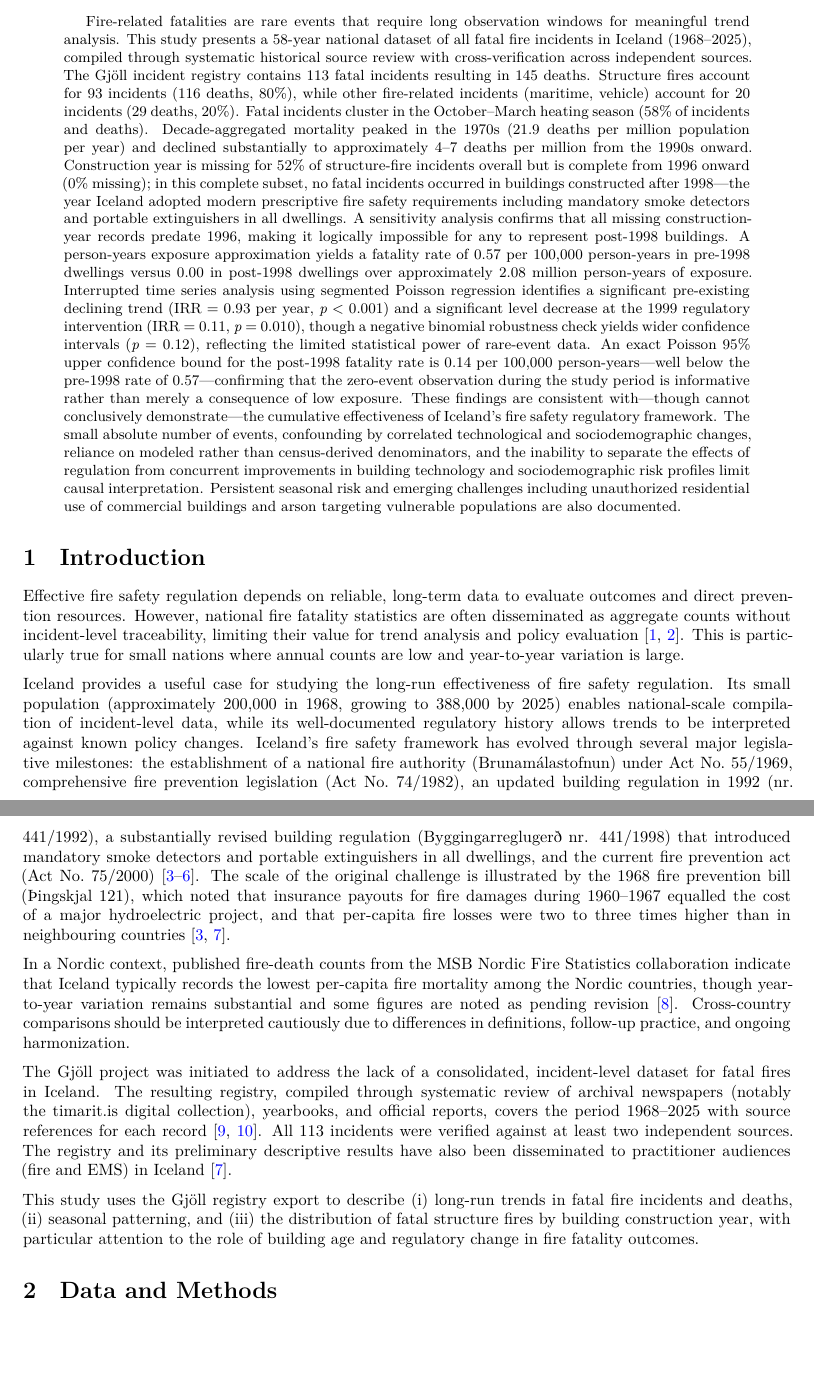
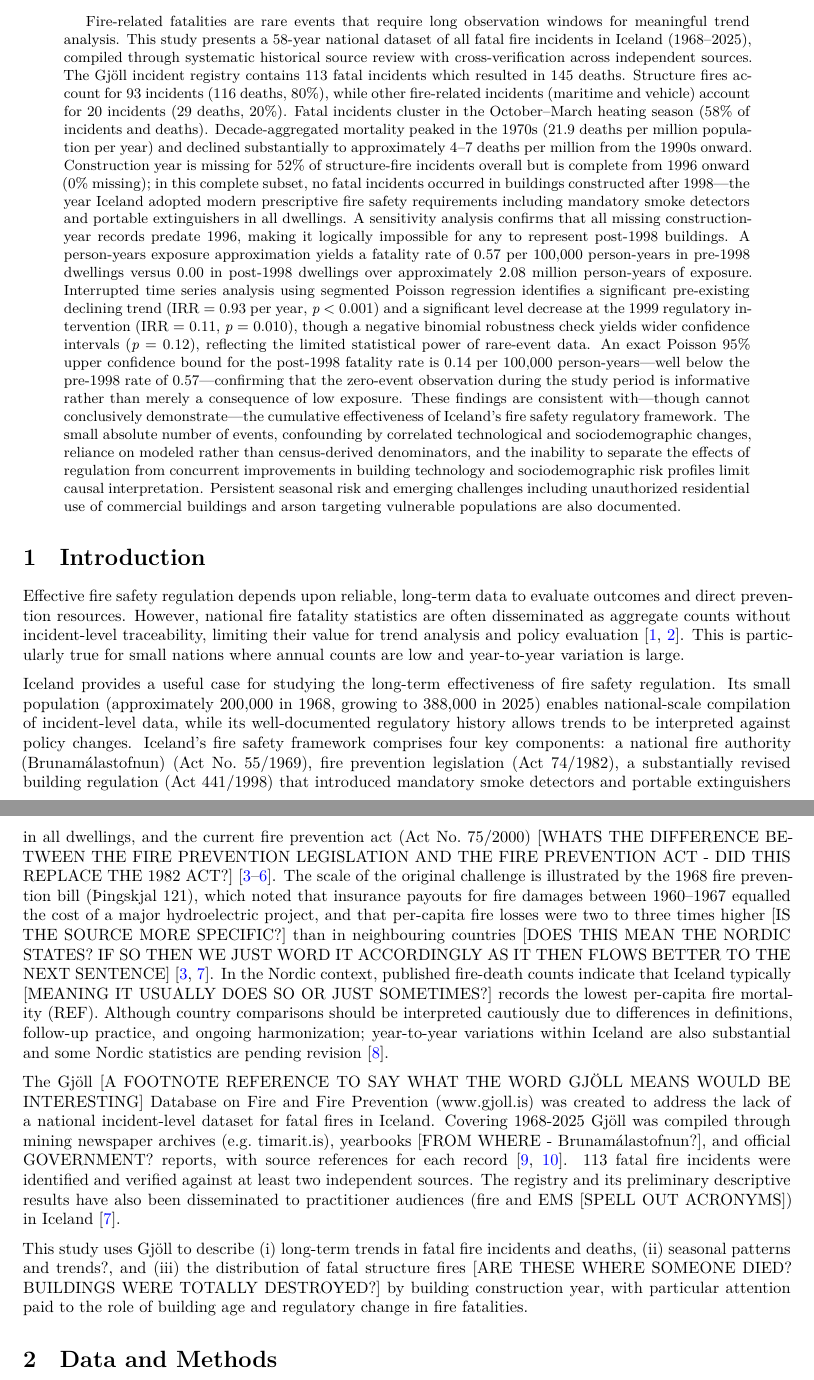
Before and after one commit to Magnussmari/gjoll-fire-technology, a Quarto document (Smarason_2026_Fatal_Fire_Incidents_Iceland.qmd): two parts of pages 1 and 2 of 14, joined at a grey line, cut so that both start at the same text, the shorter picture padded with empty space. Rendered offline with R 4.5, knitr and Pandoc in place of Quarto, then LaTeX, with nearby package versions.

Commit message:
Update Smarason_2026_Fatal_Fire_Incidents_Iceland.qmd

```diff
--- a/Smarason_2026_Fatal_Fire_Incidents_Iceland.qmd
+++ b/Smarason_2026_Fatal_Fire_Incidents_Iceland.qmd
@@ -10,7 +10,7 @@ author:
     url: https://www.gjoll.is
     corresponding: true
 abstract: |
-  Fire-related fatalities are rare events that require long observation windows for meaningful trend analysis. This study presents a 58-year national dataset of all fatal fire incidents in Iceland (1968–2025), compiled through systematic historical source review with cross-verification across independent sources. The Gjöll incident registry contains 113 fatal incidents resulting in 145 deaths. Structure fires account for 93 incidents (116 deaths, 80%), while other fire-related incidents (maritime, vehicle) account for 20 incidents (29 deaths, 20%). Fatal incidents cluster in the October–March heating season (58% of incidents and deaths). Decade-aggregated mortality peaked in the 1970s (21.9 deaths per million population per year) and declined substantially to approximately 4–7 deaths per million from the 1990s onward. Construction year is missing for 52% of structure-fire incidents overall but is complete from 1996 onward (0% missing); in this complete subset, no fatal incidents occurred in buildings constructed after 1998—the year Iceland adopted modern prescriptive fire safety requirements including mandatory smoke detectors and portable extinguishers in all dwellings. A sensitivity analysis confirms that all missing construction-year records predate 1996, making it logically impossible for any to represent post-1998 buildings. A person-years exposure approximation yields a fatality rate of 0.57 per 100,000 person-years in pre-1998 dwellings versus 0.00 in post-1998 dwellings over approximately 2.08 million person-years of exposure. Interrupted time series analysis using segmented Poisson regression identifies a significant pre-existing declining trend (IRR = 0.93 per year, *p* < 0.001) and a significant level decrease at the 1999 regulatory intervention (IRR = 0.11, *p* = 0.010), though a negative binomial robustness check yields wider confidence intervals (*p* = 0.12), reflecting the limited statistical power of rare-event data. An exact Poisson 95% upper confidence bound for the post-1998 fatality rate is 0.14 per 100,000 person-years—well below the pre-1998 rate of 0.57—confirming that the zero-event observation during the study period is informative rather than merely a consequence of low exposure. These findings are consistent with—though cannot conclusively demonstrate—the cumulative effectiveness of Iceland's fire safety regulatory framework. The small absolute number of events, confounding by correlated technological and sociodemographic changes, reliance on modeled rather than census-derived denominators, and the inability to separate the effects of regulation from concurrent improvements in building technology and sociodemographic risk profiles limit causal interpretation. Persistent seasonal risk and emerging challenges including unauthorized residential use of commercial buildings and arson targeting vulnerable populations are also documented.
+  Fire-related fatalities are rare events that require long observation windows for meaningful trend analysis. This study presents a 58-year national dataset of all fatal fire incidents in Iceland (1968–2025), compiled through systematic historical source review with cross-verification across independent sources. The Gjöll incident registry contains 113 fatal incidents which resulted in 145 deaths. Structure fires account for 93 incidents (116 deaths, 80%), while other fire-related incidents (maritime and vehicle) account for 20 incidents (29 deaths, 20%). Fatal incidents cluster in the October–March heating season (58% of incidents and deaths). Decade-aggregated mortality peaked in the 1970s (21.9 deaths per million population per year) and declined substantially to approximately 4–7 deaths per million from the 1990s onward. Construction year is missing for 52% of structure-fire incidents overall but is complete from 1996 onward (0% missing); in this complete subset, no fatal incidents occurred in buildings constructed after 1998—the year Iceland adopted modern prescriptive fire safety requirements including mandatory smoke detectors and portable extinguishers in all dwellings. A sensitivity analysis confirms that all missing construction-year records predate 1996, making it logically impossible for any to represent post-1998 buildings. A person-years exposure approximation yields a fatality rate of 0.57 per 100,000 person-years in pre-1998 dwellings versus 0.00 in post-1998 dwellings over approximately 2.08 million person-years of exposure. Interrupted time series analysis using segmented Poisson regression identifies a significant pre-existing declining trend (IRR = 0.93 per year, *p* < 0.001) and a significant level decrease at the 1999 regulatory intervention (IRR = 0.11, *p* = 0.010), though a negative binomial robustness check yields wider confidence intervals (*p* = 0.12), reflecting the limited statistical power of rare-event data. An exact Poisson 95% upper confidence bound for the post-1998 fatality rate is 0.14 per 100,000 person-years—well below the pre-1998 rate of 0.57—confirming that the zero-event observation during the study period is informative rather than merely a consequence of low exposure. These findings are consistent with—though cannot conclusively demonstrate—the cumulative effectiveness of Iceland's fire safety regulatory framework. The small absolute number of events, confounding by correlated technological and sociodemographic changes, reliance on modeled rather than census-derived denominators, and the inability to separate the effects of regulation from concurrent improvements in building technology and sociodemographic risk profiles limit causal interpretation. Persistent seasonal risk and emerging challenges including unauthorized residential use of commercial buildings and arson targeting vulnerable populations are also documented.
 keywords:
   - fire fatalities
   - fire safety regulation
@@ -52,15 +52,13 @@ format:
 
 # Introduction {#sec-introduction}
 
-Effective fire safety regulation depends on reliable, long-term data to evaluate outcomes and direct prevention resources. However, national fire fatality statistics are often disseminated as aggregate counts without incident-level traceability, limiting their value for trend analysis and policy evaluation [@EFSA2018; @Holborn2003]. This is particularly true for small nations where annual counts are low and year-to-year variation is large.
+Effective fire safety regulation depends upon reliable, long-term data to evaluate outcomes and direct prevention resources. However, national fire fatality statistics are often disseminated as aggregate counts without incident-level traceability, limiting their value for trend analysis and policy evaluation [@EFSA2018; @Holborn2003]. This is particularly true for small nations where annual counts are low and year-to-year variation is large.
 
-Iceland provides a useful case for studying the long-run effectiveness of fire safety regulation. Its small population (approximately 200,000 in 1968, growing to 388,000 by 2025) enables national-scale compilation of incident-level data, while its well-documented regulatory history allows trends to be interpreted against known policy changes. Iceland's fire safety framework has evolved through several major legislative milestones: the establishment of a national fire authority (Brunamálastofnun) under Act No. 55/1969, comprehensive fire prevention legislation (Act No. 74/1982), an updated building regulation in 1992 (nr. 441/1992), a substantially revised building regulation (Byggingarreglugerð nr. 441/1998) that introduced mandatory smoke detectors and portable extinguishers in all dwellings, and the current fire prevention act (Act No. 75/2000) [@Iceland1969; @Iceland1982; @Iceland1998; @Iceland2000]. The scale of the original challenge is illustrated by the 1968 fire prevention bill (Þingskjal 121), which noted that insurance payouts for fire damages during 1960–1967 equalled the cost of a major hydroelectric project, and that per-capita fire losses were two to three times higher than in neighbouring countries [@Iceland1969; @Smarason2025practitioner].
+Iceland provides a useful case for studying the long-term effectiveness of fire safety regulation. Its small population (approximately 200,000 in 1968, growing to 388,000 in 2025) enables national-scale compilation of incident-level data, while its well-documented regulatory history allows trends to be interpreted against policy changes. Iceland's fire safety framework comprises four key components: a national fire authority (Brunamálastofnun) (Act No. 55/1969), fire prevention legislation (Act 74/1982), a substantially revised building regulation (Act 441/1998) that introduced mandatory smoke detectors and portable extinguishers in all dwellings, and the current fire prevention act (Act No. 75/2000) [WHATS THE DIFFERENCE BETWEEN THE FIRE PREVENTION LEGISLATION AND THE FIRE PREVENTION ACT - DID THIS REPLACE THE 1982 ACT?] [@Iceland1969; @Iceland1982; @Iceland1998; @Iceland2000]. The scale of the original challenge is illustrated by the 1968 fire prevention bill (Þingskjal 121), which noted that insurance payouts for fire damages between 1960–1967 equalled the cost of a major hydroelectric project, and that per-capita fire losses were two to three times higher [IS THE SOURCE MORE SPECIFIC?] than in neighbouring countries [DOES THIS MEAN THE NORDIC STATES? IF SO THEN WE JUST WORD IT ACCORDINGLY AS IT THEN FLOWS BETTER TO THE NEXT SENTENCE] [@Iceland1969; @Smarason2025practitioner]. In the Nordic context, published fire-death counts indicate that Iceland typically [MEANING IT USUALLY DOES SO OR JUST SOMETIMES?] records the lowest per-capita fire mortality (REF). Although country comparisons should be interpreted cautiously due to differences in definitions, follow-up practice, and ongoing harmonization; year-to-year variations within Iceland are also substantial and some Nordic statistics are pending revision [@MSB2023].
 
-In a Nordic context, published fire-death counts from the MSB Nordic Fire Statistics collaboration indicate that Iceland typically records the lowest per-capita fire mortality among the Nordic countries, though year-to-year variation remains substantial and some figures are noted as pending revision [@MSB2023]. Cross-country comparisons should be interpreted cautiously due to differences in definitions, follow-up practice, and ongoing harmonization.
+The Gjöll [A FOOTNOTE REFERENCE TO SAY WHAT THE WORD GJÖLL MEANS WOULD BE INTERESTING] Database on Fire and Fire Prevention (www.gjoll.is) was created to address the lack of a national incident-level dataset for fatal fires in Iceland. Covering 1968-2025 Gjöll was compiled through mining newspaper archives (e.g. timarit.is), yearbooks [FROM WHERE - Brunamálastofnun?], and official GOVERNMENT? reports, with source references for each record [@Smarason2025data; @Timarit]. 113 fatal fire incidents were identified  and verified against at least two independent sources. The registry and its preliminary descriptive results have also been disseminated to practitioner audiences (fire and EMS [SPELL OUT ACRONYMS]) in Iceland [@Smarason2025practitioner].
 
-The Gjöll project was initiated to address the lack of a consolidated, incident-level dataset for fatal fires in Iceland. The resulting registry, compiled through systematic review of archival newspapers (notably the timarit.is digital collection), yearbooks, and official reports, covers the period 1968–2025 with source references for each record [@Smarason2025data; @Timarit]. All 113 incidents were verified against at least two independent sources. The registry and its preliminary descriptive results have also been disseminated to practitioner audiences (fire and EMS) in Iceland [@Smarason2025practitioner].
-
-This study uses the Gjöll registry export to describe (i) long-run trends in fatal fire incidents and deaths, (ii) seasonal patterning, and (iii) the distribution of fatal structure fires by building construction year, with particular attention to the role of building age and regulatory change in fire fatality outcomes.
+This study uses Gjöll to describe (i) long-term trends in fatal fire incidents and deaths, (ii) seasonal patterns and trends?, and (iii) the distribution of fatal structure fires [ARE THESE WHERE SOMEONE DIED? BUILDINGS WERE TOTALLY DESTROYED?] by building construction year, with particular attention paid to the role of building age and regulatory change in fire fatalities.
 
 # Data and Methods {#sec-methods}
 
```
Also changed, not shown: Smarason_2026_Fatal_Fire_Incidents_Iceland.qmd (2 more changed lines).
